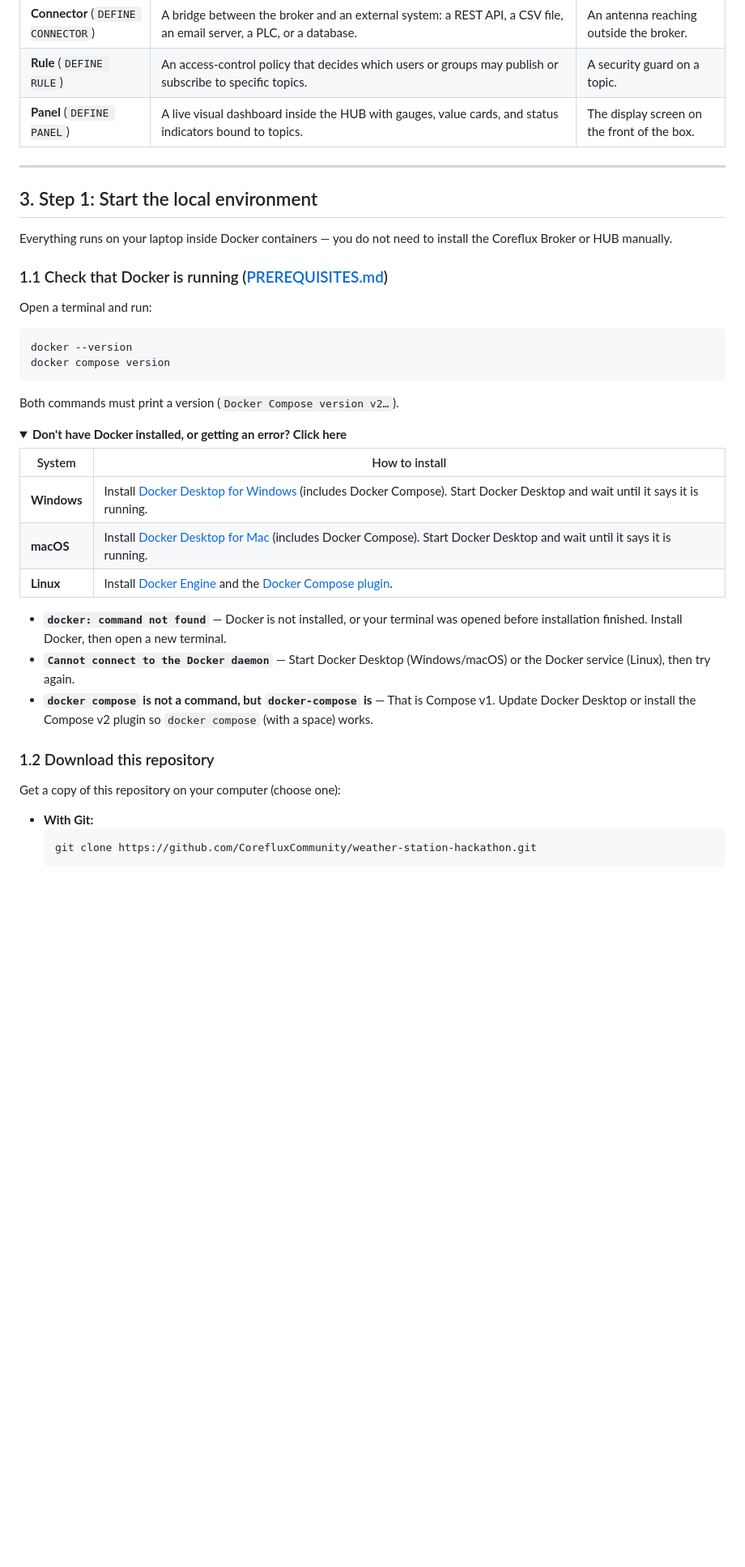
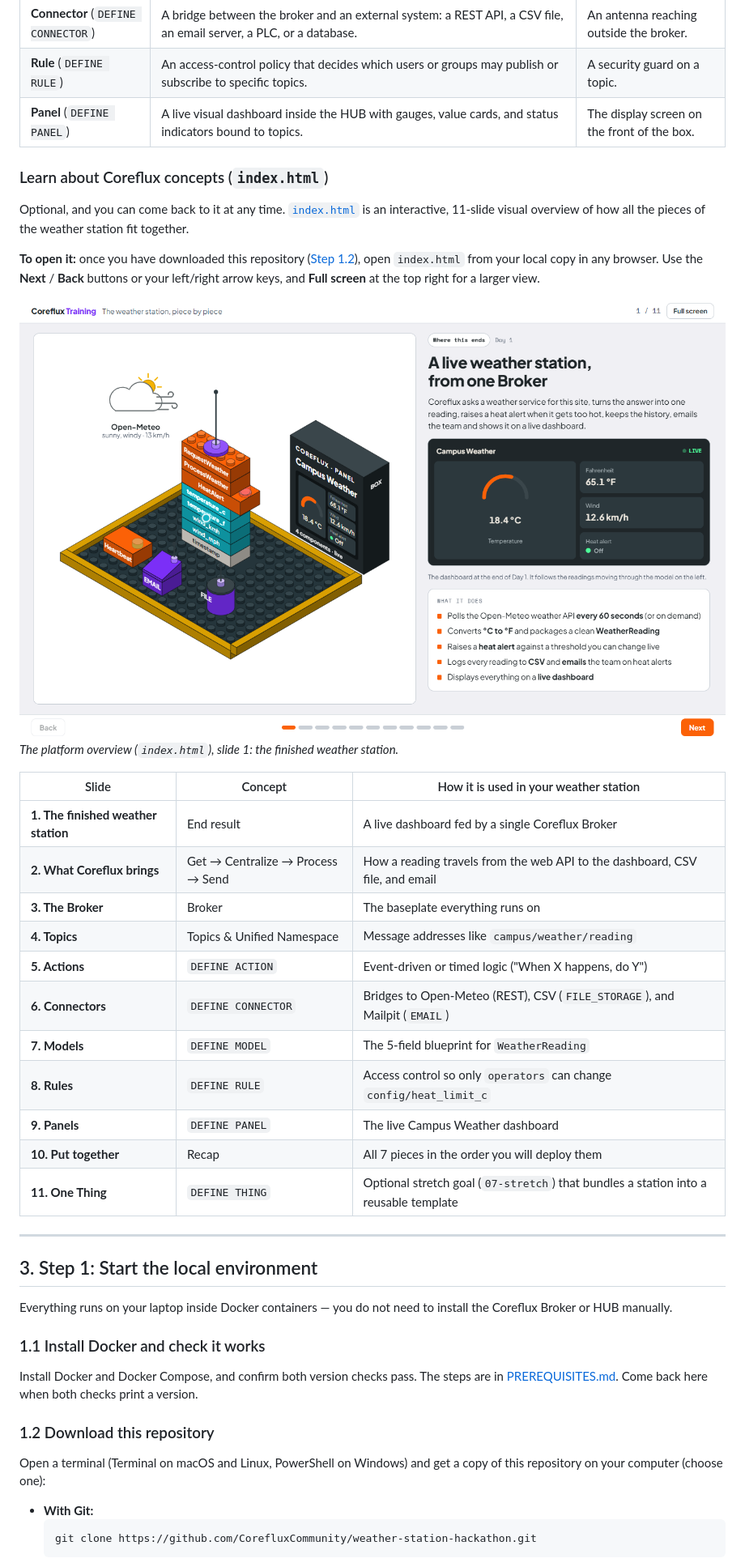
Before and after one commit to CorefluxCommunity/weather-station-hackathon, a Markdown page: HACKATHON.md, the part around one of its changes. Shown at 81% size. Rendered like a GitHub page; pictures changed too: docs/screenshots/44-index-concepts.png (added); folded sections open; blank space fills up the shorter version.

````diff
--- a/HACKATHON.md
+++ b/HACKATHON.md
@@ -69,41 +75,42 @@ Coreflux is an **MQTT broker** with a built-in programming language called **LoT
 | **Rule** (`DEFINE RULE`) | An access-control policy that decides which users or groups may publish or subscribe to specific topics. | A security guard on a topic. |
 | **Panel** (`DEFINE PANEL`) | A live visual dashboard inside the HUB with gauges, value cards, and status indicators bound to topics. | The display screen on the front of the box. |
 
+### Learn about Coreflux concepts (`index.html`)
+
+Optional, and you can come back to it at any time. [`index.html`](index.html) is an interactive, 11-slide visual overview of how all the pieces of the weather station fit together.
+
+**To open it:** once you have downloaded this repository ([Step 1.2](#12-download-this-repository)), open `index.html` from your local copy in any browser. Use the **Next** / **Back** buttons or your left/right arrow keys, and **Full screen** at the top right for a larger view.
+
+![The platform overview, slide 1](docs/screenshots/44-index-concepts.png)
+*The platform overview (`index.html`), slide 1: the finished weather station.*
+
+| Slide | Concept | How it is used in your weather station |
+|---|---|---|
+| **1. The finished weather station** | End result | A live dashboard fed by a single Coreflux Broker |
+| **2. What Coreflux brings** | Get → Centralize → Process → Send | How a reading travels from the web API to the dashboard, CSV file, and email |
+| **3. The Broker** | Broker | The baseplate everything runs on |
+| **4. Topics** | Topics & Unified Namespace | Message addresses like `campus/weather/reading` |
+| **5. Actions** | `DEFINE ACTION` | Event-driven or timed logic ("When X happens, do Y") |
+| **6. Connectors** | `DEFINE CONNECTOR` | Bridges to Open-Meteo (REST), CSV (`FILE_STORAGE`), and Mailpit (`EMAIL`) |
+| **7. Models** | `DEFINE MODEL` | The 5-field blueprint for `WeatherReading` |
+| **8. Rules** | `DEFINE RULE` | Access control so only `operators` can change `config/heat_limit_c` |
+| **9. Panels** | `DEFINE PANEL` | The live Campus Weather dashboard |
+| **10. Put together** | Recap | All 7 pieces in the order you will deploy them |
+| **11. One Thing** | `DEFINE THING` | Optional stretch goal (`07-stretch`) that bundles a station into a reusable template |
+
 ---
 
 ## 3. Step 1: Start the local environment
 
 Everything runs on your laptop inside Docker containers — you do not need to install the Coreflux Broker or HUB manually.
 
-### 1.1 Check that Docker is running ([PREREQUISITES.md](PREREQUISITES.md))
+### 1.1 Install Docker and check it works
 
-Open a terminal and run:
-
-```bash
-docker --version
-docker compose version
-```
-
-Both commands must print a version (`Docker Compose version v2…`).
-
-<details>
-<summary><strong>Don't have Docker installed, or getting an error? Click here</strong></summary>
-
-| System | How to install |
-|---|---|
-| **Windows** | Install [Docker Desktop for Windows](https://docs.docker.com/desktop/setup/install/windows-install/) (includes Docker Compose). Start Docker Desktop and wait until it says it is running. |
-| **macOS** | Install [Docker Desktop for Mac](https://docs.docker.com/desktop/setup/install/mac-install/) (includes Docker Compose). Start Docker Desktop and wait until it says it is running. |
-| **Linux** | Install [Docker Engine](https://docs.docker.com/engine/install/) and the [Docker Compose plugin](https://docs.docker.com/compose/install/linux/). |
-
-- **`docker: command not found`** — Docker is not installed, or your terminal was opened before installation finished. Install Docker, then open a new terminal.
-- **`Cannot connect to the Docker daemon`** — Start Docker Desktop (Windows/macOS) or the Docker service (Linux), then try again.
-- **`docker compose` is not a command, but `docker-compose` is** — That is Compose v1. Update Docker Desktop or install the Compose v2 plugin so `docker compose` (with a space) works.
-
-</details>
+Install Docker and Docker Compose, and confirm both version checks pass. The steps are in [PREREQUISITES.md](PREREQUISITES.md). Come back here when both checks print a version.
 
 ### 1.2 Download this repository
 
-Get a copy of this repository on your computer (choose one):
+Open a terminal (Terminal on macOS and Linux, PowerShell on Windows) and get a copy of this repository on your computer (choose one):
 
 - **With Git:**
   ```bash
````
Also changed, not shown: other parts of HACKATHON.md (+38 -53 lines), PREREQUISITES.md (+17 -19 lines), README.md (+15 -73 lines), docs/screenshots/done-hub.png (added).
